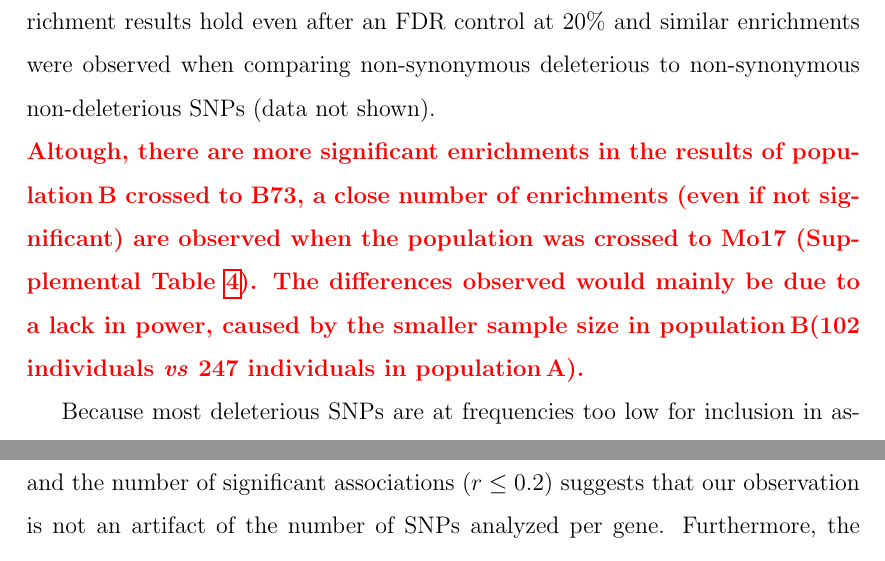
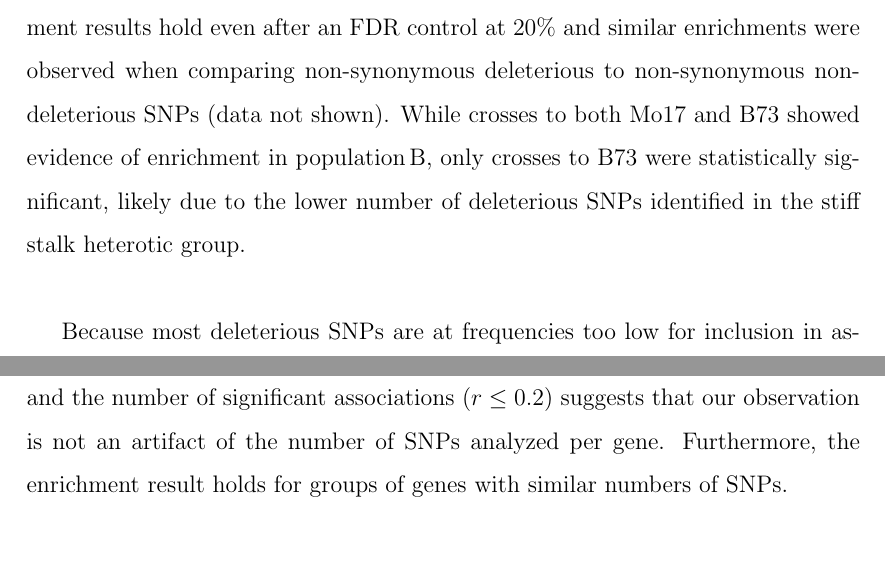
Before and after one commit to RILAB/deleterious282, a LaTeX paper (Heterosis.tex): two parts of page 19 of 38, joined at a grey line, cut so that both start at the same text. Compiled offline with pdfLaTeX.

Commit message:
minor changes

```diff
--- a/Heterosis.tex
+++ b/Heterosis.tex
@@ -281,9 +281,8 @@ Kernel weight 	& 	256 	& 	0.88 	& 	3781 	& 	0.98 	& 	2045 	& 	0.95	\\
 %-------------------------------------------------------------------
 
 Results for association between SNP heterozygosity and heterosis showed highly variable numbers of significant loci (Table \ref{popA_sig_enrichment} and Supplemental Table \ref{popB_sig_enrichment}), also with a high proportion of genic SNPs (up to 74\%). Significant loci explained between 4 and 40\% of the observed phenotypic variation in heterosis; though these values are likely inflated due to small sample size \citep{Beavis1994}. The highest numbers of associated SNPs were observed for plant height and yield-related traits which also showed the highest levels of observed heterosis.
-Furthermore, most traits exhibited some enrichment ($5-45\%$) of predicted deleterious SNPs and the enrichment was statistically significant for whole plant yield and days to tasseling. These enrichment results hold even after an FDR control at 20\% and similar enrichments were observed when comparing non-synonymous deleterious to non-synonymous non-deleterious SNPs (data not shown).\\
+Furthermore, most traits exhibited some enrichment ($5-45\%$) of predicted deleterious SNPs and the enrichment was statistically significant for whole plant yield and days to tasseling. These enrichment results hold even after an FDR control at 20\% and similar enrichments were observed when comparing non-synonymous deleterious to non-synonymous non-deleterious SNPs (data not shown). While crosses to both Mo17 and B73 showed evidence of enrichment in population\,B, only crosses to B73 were statistically significant, likely due to the lower number of deleterious SNPs identified in the stiff stalk heterotic group.\\
 %
-\sme{Altough, there are more significant enrichments in the results of population\,B crossed to B73, a close number of enrichments (even if not significant) are observed when the population was crossed to Mo17 (Supplemental Table \ref{popB_sig_enrichment}). The differences observed would mainly be due to a lack in power, caused by the smaller sample size in population\,B(102 individuals \emph{vs} 247 individuals in population\,A).}
 
 Because most deleterious SNPs are at frequencies too low for inclusion in association analyses (Figure~\ref{sfs_non_syn}), we expanded our test of enrichment to the gene level, asking whether genes with predicted deleterious SNPs were more likely than random to have SNPs significantly associated with traits of interest. At this level we see much stronger evidence of enrichment, even with an FDR control at 20\%: a number of traits show statistically significant enrichment in population\,A, but virtually all traits in both populations show a positive enrichment for genes with predicted deleterious SNPs (Tables \ref{gene_enrichment_A} and Supplemental Table \ref{gene_enrichment_B}), a result that is highly unlikely by chance (sign test p-value=$3\ 10^{-5}$ for population\,A and $0.01$ for population\,B). Similar tests of low-frequency synonymous SNPs show no evidence of enrichment (p-value $\approx 1$), and the low correlation between total SNPs in a gene and the number of significant associations ($r\leq 0.2$) suggests that our observation is not an artifact of the number of SNPs analyzed per gene. Furthermore, the enrichment result holds for groups of genes with similar numbers of SNPs.
 
```
Also changed, not shown: Heterosis.tex (3 more changed lines).
